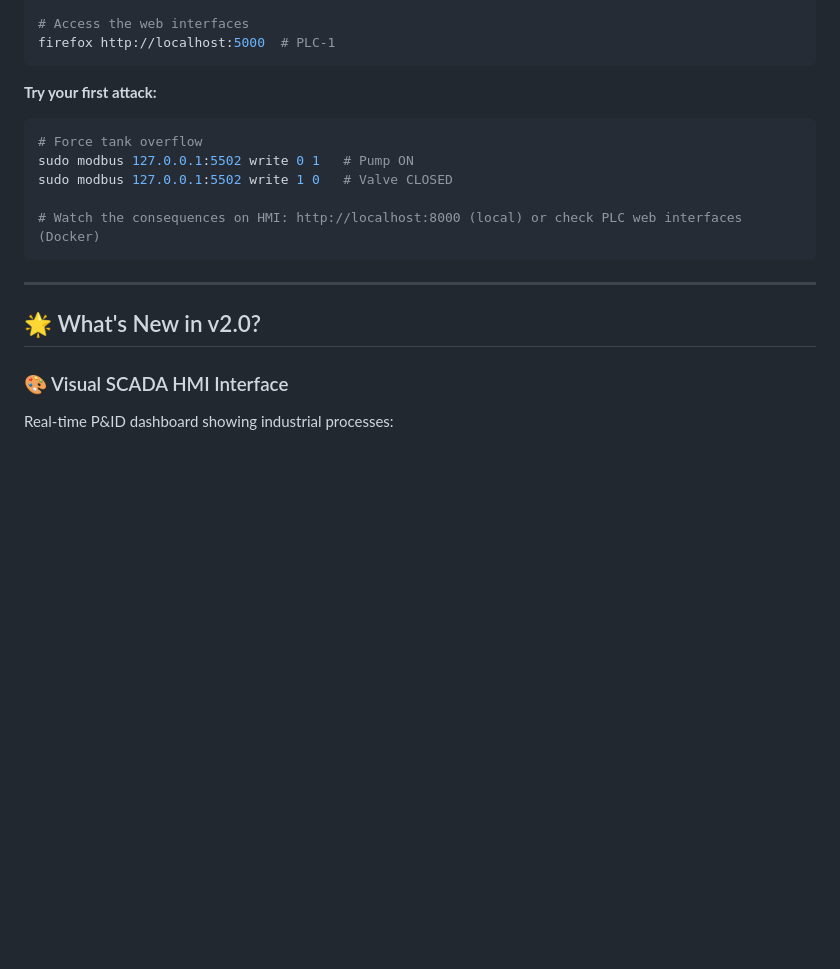
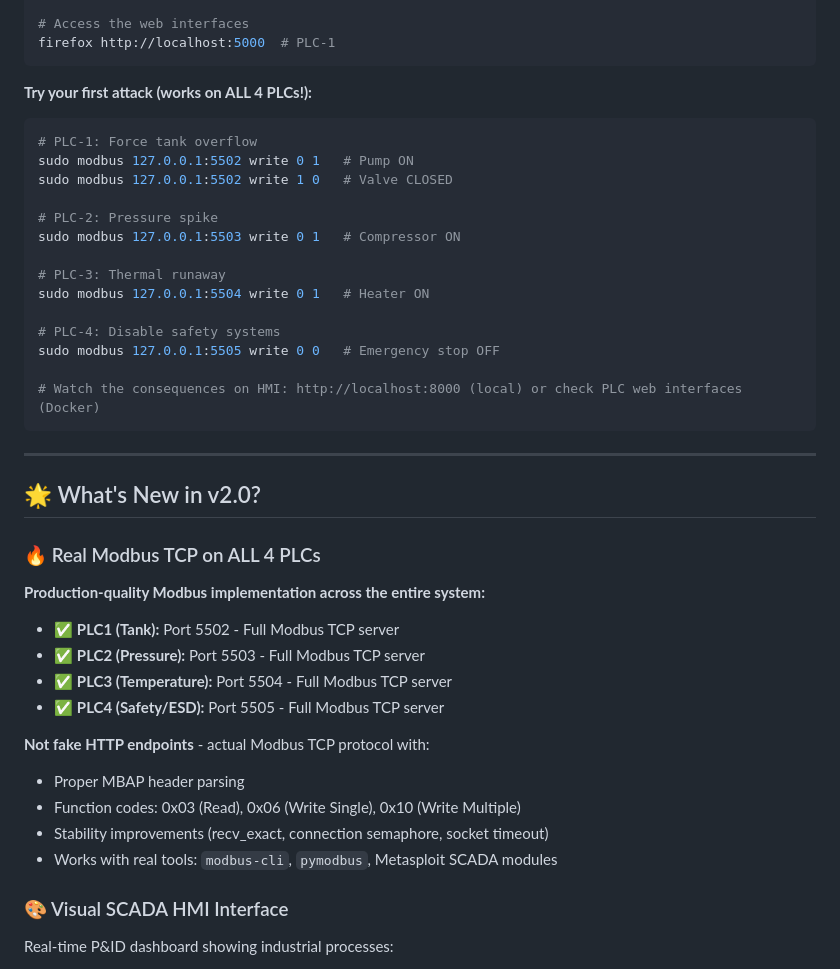
Before and after one commit to Taimaishu/Vuln-PLC, a Markdown page: README.md, the part around one of its changes. GitHub-like rendering; blank space fills up the shorter version.

````diff
--- a/README.md
+++ b/README.md
@@ -46,11 +46,20 @@ pip install modbus-cli
 firefox http://localhost:5000  # PLC-1
 ```
 
-**Try your first attack:**
+**Try your first attack (works on ALL 4 PLCs!):**
 ```bash
-# Force tank overflow
+# PLC-1: Force tank overflow
 sudo modbus 127.0.0.1:5502 write 0 1   # Pump ON
 sudo modbus 127.0.0.1:5502 write 1 0   # Valve CLOSED
+
+# PLC-2: Pressure spike
+sudo modbus 127.0.0.1:5503 write 0 1   # Compressor ON
+
+# PLC-3: Thermal runaway
+sudo modbus 127.0.0.1:5504 write 0 1   # Heater ON
+
+# PLC-4: Disable safety systems
+sudo modbus 127.0.0.1:5505 write 0 0   # Emergency stop OFF
 
 # Watch the consequences on HMI: http://localhost:8000 (local) or check PLC web interfaces (Docker)
 ```
@@ -58,6 +67,19 @@ sudo modbus 127.0.0.1:5502 write 1 0   # Valve CLOSED
 ---
 
 ## 🌟 What's New in v2.0?
+
+### 🔥 Real Modbus TCP on ALL 4 PLCs
+**Production-quality Modbus implementation across the entire system:**
+- ✅ **PLC1 (Tank):** Port 5502 - Full Modbus TCP server
+- ✅ **PLC2 (Pressure):** Port 5503 - Full Modbus TCP server
+- ✅ **PLC3 (Temperature):** Port 5504 - Full Modbus TCP server
+- ✅ **PLC4 (Safety/ESD):** Port 5505 - Full Modbus TCP server
+
+**Not fake HTTP endpoints** - actual Modbus TCP protocol with:
+- Proper MBAP header parsing
+- Function codes: 0x03 (Read), 0x06 (Write Single), 0x10 (Write Multiple)
+- Stability improvements (recv_exact, connection semaphore, socket timeout)
+- Works with real tools: `modbus-cli`, `pymodbus`, Metasploit SCADA modules
 
 ### 🎨 Visual SCADA HMI Interface
 Real-time P&ID dashboard showing industrial processes:
````
Also changed, not shown: other parts of README.md (+24 -9 lines).
